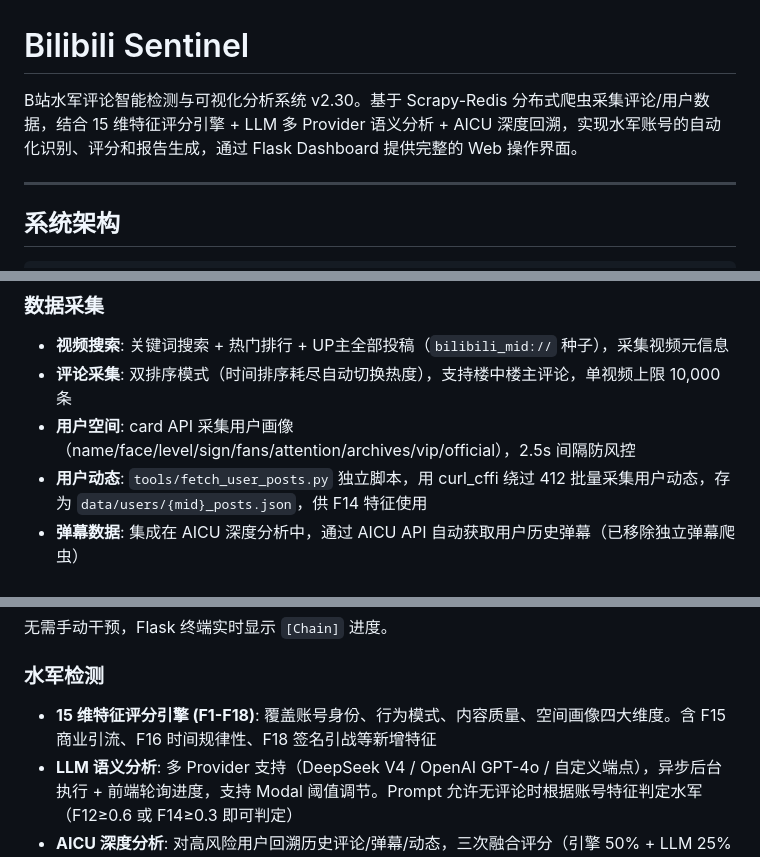
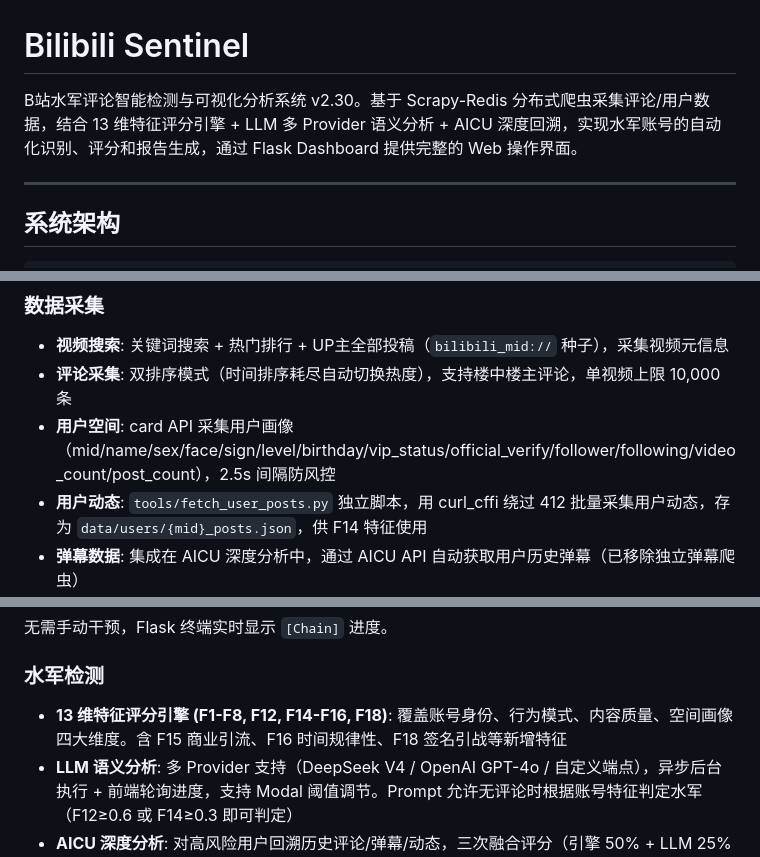
Before and after one commit to MXYLR/bilibili-sentinel, a Markdown page: README.md, 3 parts joined by grey strips. GitHub-like rendering.

Commit message:
fix(docs): correct feature count and user profile fields in README.md
- Fix: 15维 → 13维 (实际实现 F1-F8, F12, F14-F16, F18)
- Fix: 用户空间字段描述更新 (匹配 UserInfoItem 实际字段)
- Fix: 特征范围描述修正 (F1-F18 → F1-F8, F12, F14-F16, F18)

```diff
--- a/README.md
+++ b/README.md
@@ -1,6 +1,6 @@
 # Bilibili Sentinel
 
-B站水军评论智能检测与可视化分析系统 v2.30。基于 Scrapy-Redis 分布式爬虫采集评论/用户数据，结合 15 维特征评分引擎 + LLM 多 Provider 语义分析 + AICU 深度回溯，实现水军账号的自动化识别、评分和报告生成，通过 Flask Dashboard 提供完整的 Web 操作界面。
+B站水军评论智能检测与可视化分析系统 v2.30。基于 Scrapy-Redis 分布式爬虫采集评论/用户数据，结合 13 维特征评分引擎 + LLM 多 Provider 语义分析 + AICU 深度回溯，实现水军账号的自动化识别、评分和报告生成，通过 Flask Dashboard 提供完整的 Web 操作界面。
 
 ---
 
@@ -36,7 +36,7 @@ Video Spider       Comment Spider   User Spider        Flask Dashboard
 ### 数据采集
 - **视频搜索**: 关键词搜索 + 热门排行 + UP主全部投稿（`bilibili_mid://` 种子），采集视频元信息
 - **评论采集**: 双排序模式（时间排序耗尽自动切换热度），支持楼中楼主评论，单视频上限 10,000 条
-- **用户空间**: card API 采集用户画像（name/face/level/sign/fans/attention/archives/vip/official），2.5s 间隔防风控
+- **用户空间**: card API 采集用户画像（mid/name/sex/face/sign/level/birthday/vip_status/official_verify/follower/following/video_count/post_count），2.5s 间隔防风控
 - **用户动态**: `tools/fetch_user_posts.py` 独立脚本，用 curl_cffi 绕过 412 批量采集用户动态，存为 `data/users/{mid}_posts.json`，供 F14 特征使用
 - **弹幕数据**: 集成在 AICU 深度分析中，通过 AICU API 自动获取用户历史弹幕（已移除独立弹幕爬虫）
 - **种子联动**: 注入用户 UID → 自动推入视频爬虫队列 → 视频爬虫拉取 UP主全部投稿 → 有评论的视频自动推入评论队列
@@ -49,7 +49,7 @@ Video Spider       Comment Spider   User Spider        Flask Dashboard
 无需手动干预，Flask 终端实时显示 `[Chain]` 进度。
 
 ### 水军检测
-- **15 维特征评分引擎 (F1-F18)**: 覆盖账号身份、行为模式、内容质量、空间画像四大维度。含 F15 商业引流、F16 时间规律性、F18 签名引战等新增特征
+- **13 维特征评分引擎 (F1-F8, F12, F14-F16, F18)**: 覆盖账号身份、行为模式、内容质量、空间画像四大维度。含 F15 商业引流、F16 时间规律性、F18 签名引战等新增特征
 - **LLM 语义分析**: 多 Provider 支持（DeepSeek V4 / OpenAI GPT-4o / 自定义端点），异步后台执行 + 前端轮询进度，支持 Modal 阈值调节。Prompt 允许无评论时根据账号特征判定水军（F12≥0.6 或 F14≥0.3 即可判定）
 - **AICU 深度分析**: 对高风险用户回溯历史评论/弹幕/动态，三次融合评分（引擎 50% + LLM 25% + 深度 25%），同样支持 Modal 阈值调节。新增时间模式分析（检测长时间不活跃后突然活跃）
 - **8 种水军类型识别**: 模板刷评 / 情绪引导 / AI 生成 / 引流广告 / 批量操控 / 黑产养号 / 对立引战 / 敏感内容
```
